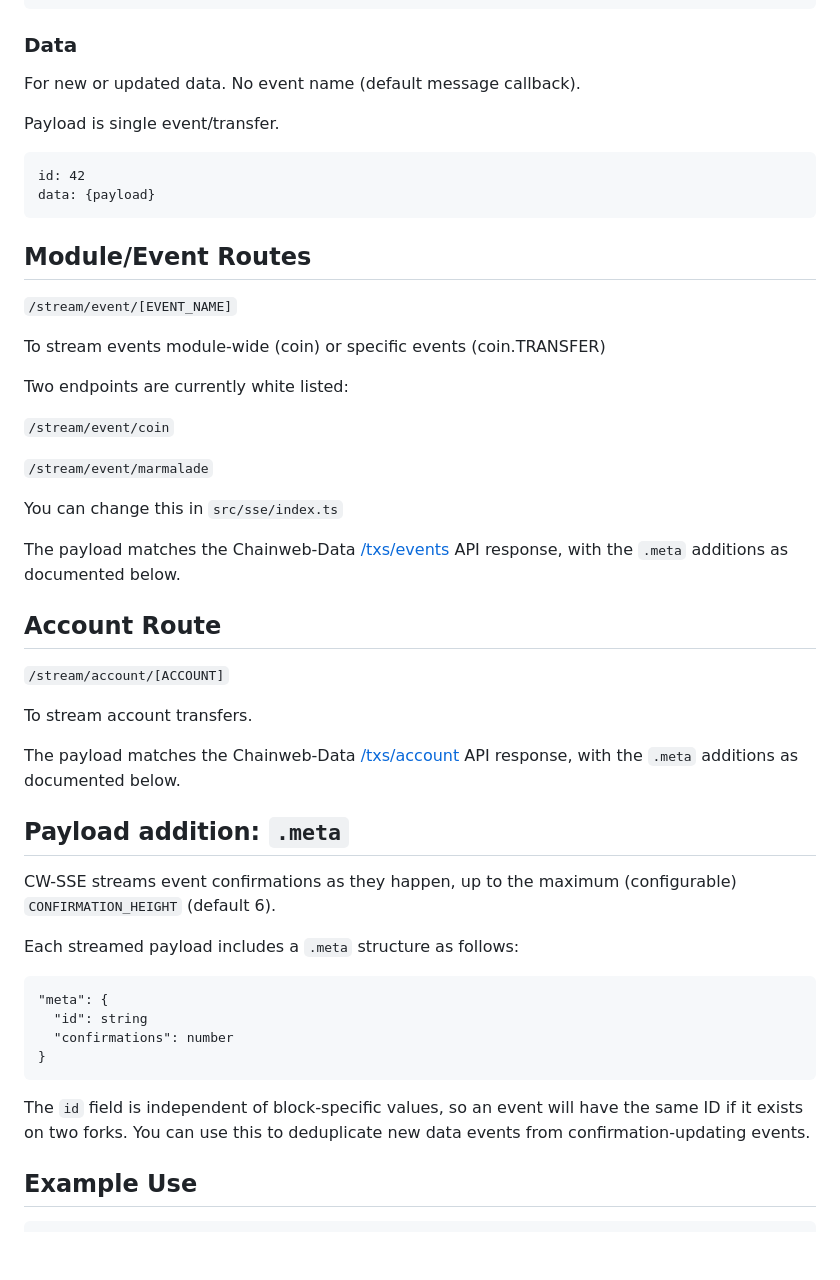
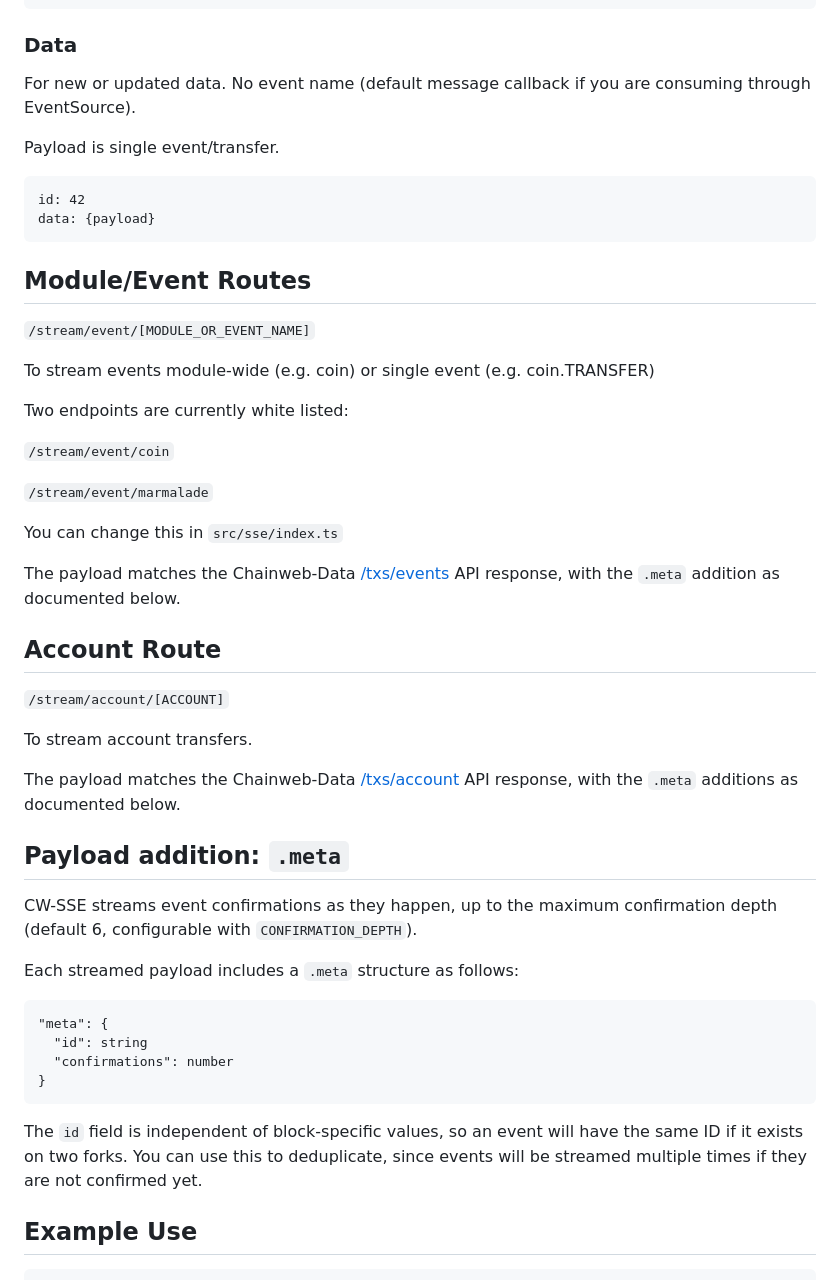
Before and after one commit to kadena-io/chainweb-stream, a Markdown page: README.md, the part around the change printed below. Rendered like a GitHub page; blank space fills up the shorter version.

````diff
--- a/README.md
+++ b/README.md
@@ -60,7 +60,7 @@ data: ""
 
 ### Data
 
-For new or updated data. No event name (default message callback).
+For new or updated data. No event name (default message callback if you are consuming through EventSource).
 
 Payload is single event/transfer.
 
@@ -71,9 +71,9 @@ data: {payload}
 
 ## Module/Event Routes
 
-`/stream/event/[EVENT_NAME]`
+`/stream/event/[MODULE_OR_EVENT_NAME]`
 
-To stream events module-wide (coin) or specific events (coin.TRANSFER)
+To stream events module-wide (e.g. coin) or single event (e.g. coin.TRANSFER)
 
 Two endpoints are currently white listed:
 
@@ -83,7 +83,7 @@ Two endpoints are currently white listed:
 
 You can change this in `src/sse/index.ts`
 
-The payload matches the Chainweb-Data [/txs/events](https://github.com/kadena-io/chainweb-api/blob/master/lib/ChainwebData/EventDetail.hs#L11) API response, with the `.meta` additions as documented below.
+The payload matches the Chainweb-Data [/txs/events](https://github.com/kadena-io/chainweb-api/blob/master/lib/ChainwebData/EventDetail.hs#L11) API response, with the `.meta` addition as documented below.
 
 ## Account Route
 
@@ -95,7 +95,7 @@ The payload matches the Chainweb-Data [/txs/account](https://github.com/kadena-i
 
 ## Payload addition: `.meta`
 
-CW-SSE streams event confirmations as they happen, up to the maximum (configurable) `CONFIRMATION_HEIGHT` (default 6).
+CW-SSE streams event confirmations as they happen, up to the maximum confirmation depth (default 6, configurable with `CONFIRMATION_DEPTH`).
 
 Each streamed payload includes a `.meta` structure as follows:
 
@@ -106,7 +106,7 @@ Each streamed payload includes a `.meta` structure as follows:
 }
 ```
 
-The `id` field is independent of block-specific values, so an event will have the same ID if it exists on two forks. You can use this to deduplicate new data events from confirmation-updating events.
+The `id` field is independent of block-specific values, so an event will have the same ID if it exists on two forks. You can use this to deduplicate, since events will be streamed multiple times if they are not confirmed yet.
 
 ## Example Use
 
````
Also changed, not shown: other parts of README.md (+2 -2 lines).
